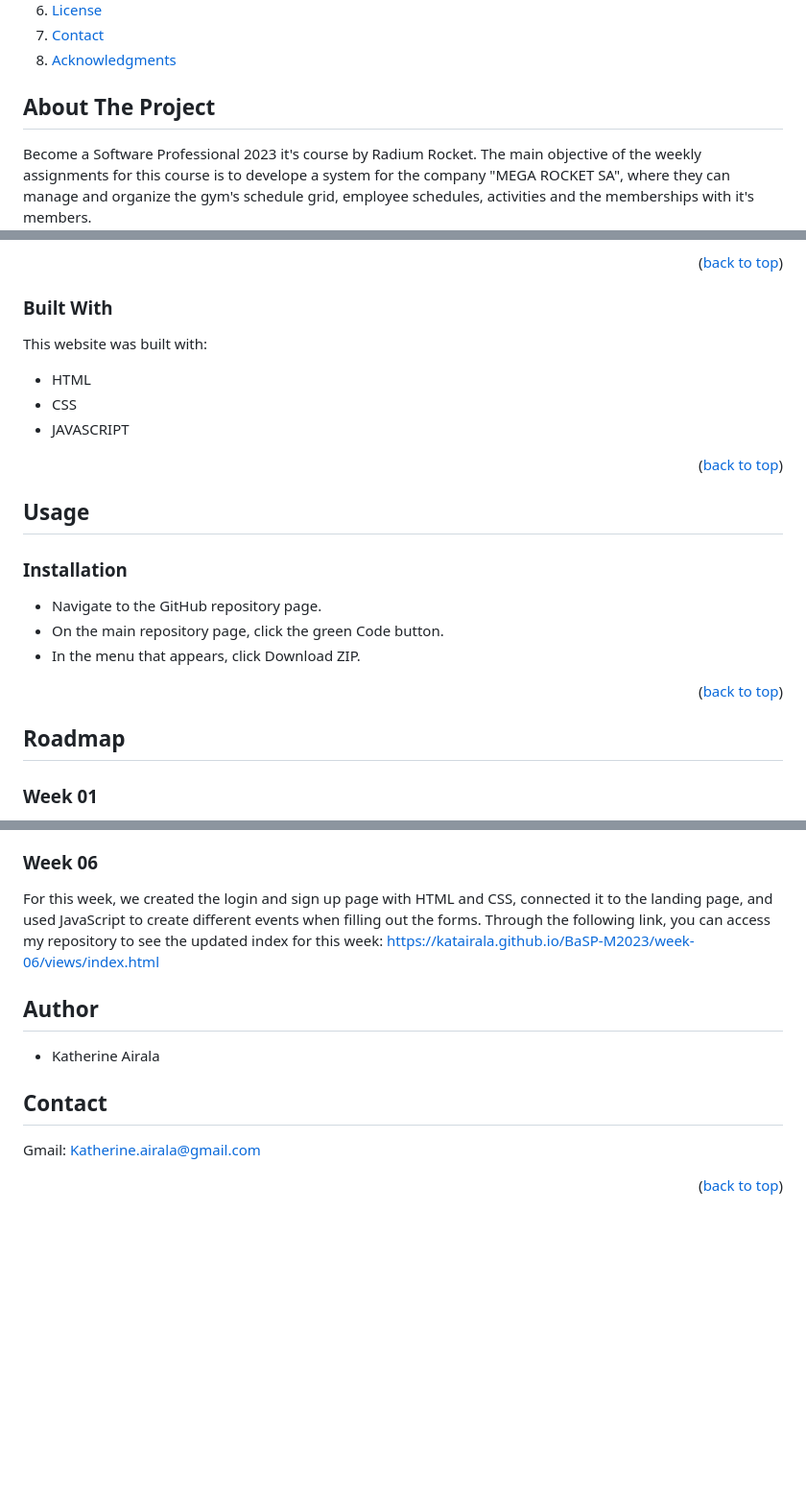
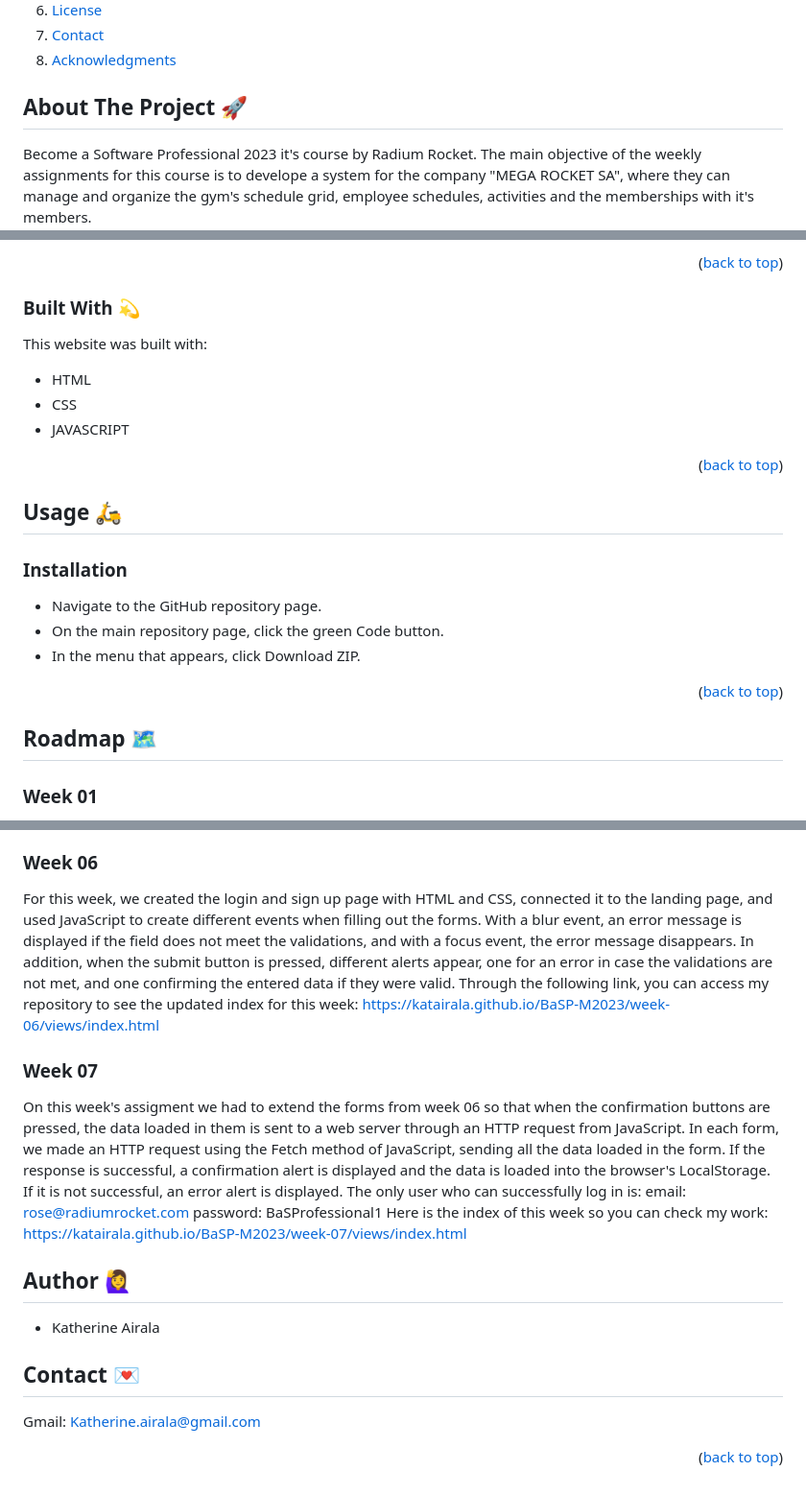
Before and after one commit to Katairala/BaSP-M2023, a Markdown page: README.md, 3 parts joined by grey strips. Shown at 96% size. Rendered like a GitHub page; folded sections open; blank space fills up the shorter version.

Commit message:
BaSP-W07-2023: Updated Read me

```diff
--- a/README.md
+++ b/README.md
@@ -34,7 +34,7 @@
 
 <!-- ABOUT THE PROJECT -->
 
-## About The Project
+## About The Project  :rocket:
 
 Become a Software Professional 2023 it's course by Radium Rocket. The main objective of the weekly assignments for this course is to develope a system for the company "MEGA ROCKET SA", where they can manage and organize the gym's schedule grid, employee schedules, activities and the memberships with it's members.
 
@@ -48,7 +48,7 @@ The system features a main screen (Landing) that contains:
 
 <p align="right">(<a href="#readme-top">back to top</a>)</p>
 
-### Built With
+### Built With :dizzy:
 
 This website was built with:
 
@@ -58,7 +58,7 @@ This website was built with:
 
 <p align="right">(<a href="#readme-top">back to top</a>)</p>
 
-## Usage
+## Usage :motor_scooter:
 
 ### Installation
 
@@ -68,7 +68,7 @@ This website was built with:
 
 <p align="right">(<a href="#readme-top">back to top</a>)</p>
 
-## Roadmap
+## Roadmap 	:world_map:
 
 ### Week 01
 
@@ -100,13 +100,22 @@ The objective of this week was to understand the syntax of JavaScript in order t
 ### Week 06
 
 For this week, we created the login and sign up page with HTML and CSS, connected it to the landing page, and used JavaScript to create different events when filling out the forms.
+With a blur event, an error message is displayed if the field does not meet the validations, and with a focus event, the error message disappears. In addition, when the submit button is pressed, different alerts appear, one for an error in case the validations are not met, and one confirming the entered data if they were valid.
 Through the following link, you can access my repository to see the updated index for this week: https://katairala.github.io/BaSP-M2023/week-06/views/index.html
 
-## Author
+### Week 07
+
+On this week's assigment we had to extend the forms from week 06 so that when the confirmation buttons are pressed, the data loaded in them is sent to a web server through an HTTP request from JavaScript. In each form, we made an HTTP request using the Fetch method of JavaScript, sending all the data loaded in the form. If the response is successful, a confirmation alert is displayed and the data is loaded into the browser's LocalStorage. If it is not successful, an error alert is displayed.
+The only user who can successfully log in is:
+email: rose@radiumrocket.com
+password: BaSProfessional1
+Here is the index of this week so you can check my work: https://katairala.github.io/BaSP-M2023/week-07/views/index.html
+
+## Author :raising_hand_woman:
 
 - Katherine Airala
 
-## Contact
+## Contact :love_letter:
 
 Gmail: Katherine.airala@gmail.com
 
```
